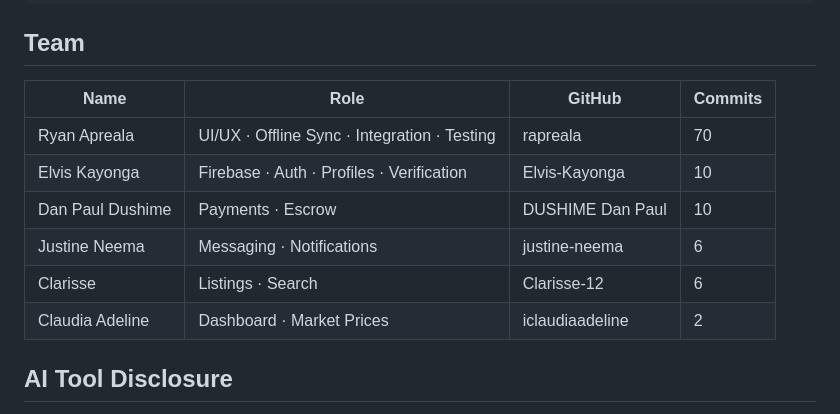
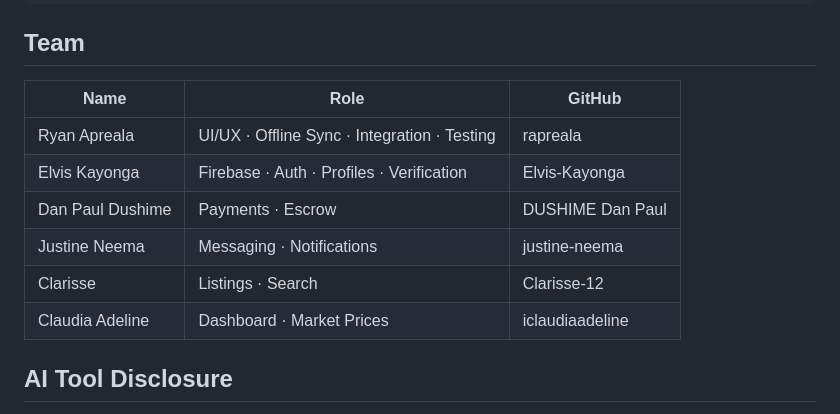
Before and after one commit to Elvis-Kayonga/Brewmaster_Group40, a Markdown page: README.md, the part around the change. Rendered like a GitHub page.

Commit message:
docs: remove commit counts from team table in README

```diff
--- a/README.md
+++ b/README.md
@@ -122,14 +122,14 @@ flutter build appbundle --release
 
 ## Team
 
-| Name | Role | GitHub | Commits |
-| --- | --- | --- | --- |
-| Ryan Apreala | UI/UX · Offline Sync · Integration · Testing | rapreala | 70 |
-| Elvis Kayonga | Firebase · Auth · Profiles · Verification | Elvis-Kayonga | 10 |
-| Dan Paul Dushime | Payments · Escrow | DUSHIME Dan Paul | 10 |
-| Justine Neema | Messaging · Notifications | justine-neema | 6 |
-| Clarisse | Listings · Search | Clarisse-12 | 6 |
-| Claudia Adeline | Dashboard · Market Prices | iclaudiaadeline | 2 |
+| Name | Role | GitHub |
+| --- | --- | --- |
+| Ryan Apreala | UI/UX · Offline Sync · Integration · Testing | rapreala |
+| Elvis Kayonga | Firebase · Auth · Profiles · Verification | Elvis-Kayonga |
+| Dan Paul Dushime | Payments · Escrow | DUSHIME Dan Paul |
+| Justine Neema | Messaging · Notifications | justine-neema |
+| Clarisse | Listings · Search | Clarisse-12 |
+| Claudia Adeline | Dashboard · Market Prices | iclaudiaadeline |
 
 ## AI Tool Disclosure
 
```
